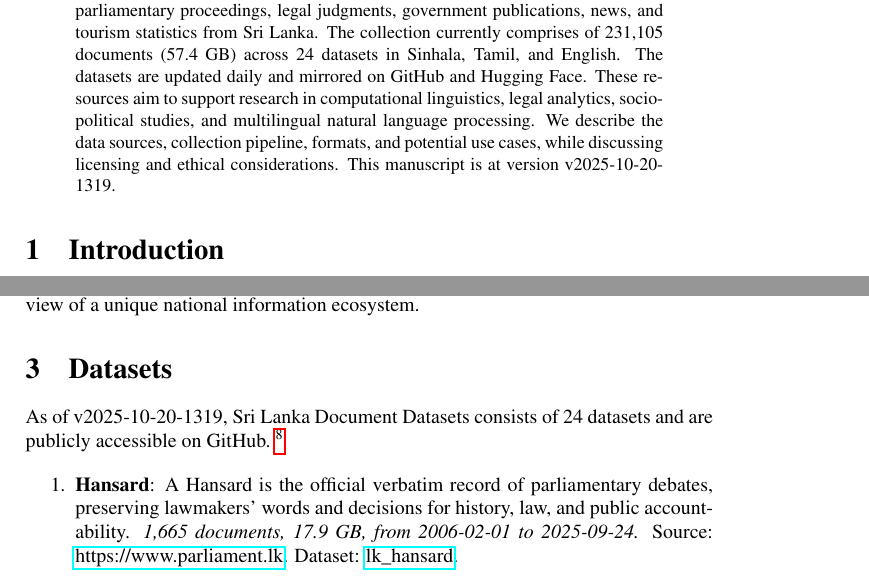
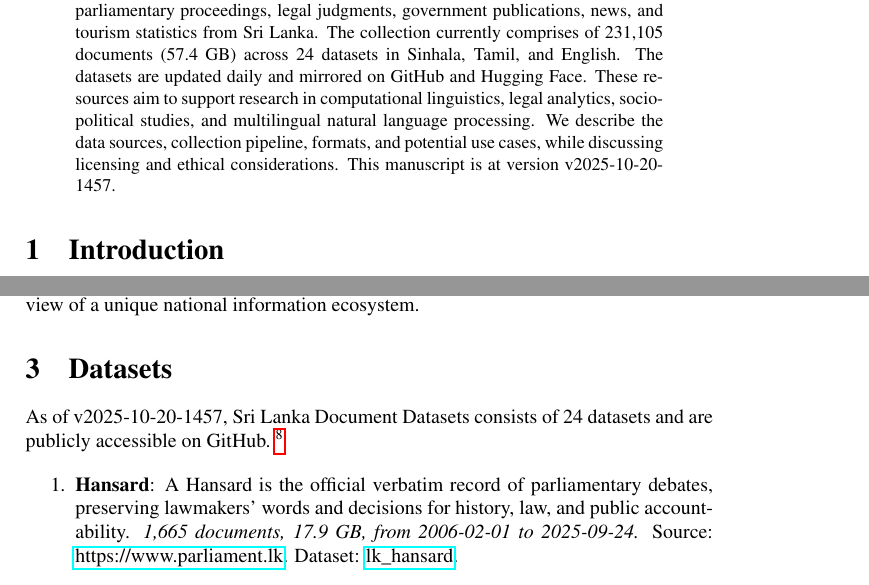
Before and after one commit to nuuuwan/lk_datasets, a LaTeX paper (latex/lk_datasets.tex): two parts of pages 1 and 2 of 7, joined at a grey line, cut so that both start at the same text. Compiled offline with pdfLaTeX; a LaTeX package or settings file that is missing is left out.

Commit message:
🤖 [build.yml] 2025-10-20-0927

```diff
--- a/latex/lk_datasets.tex
+++ b/latex/lk_datasets.tex
@@ -16,7 +16,7 @@
 \normalsize%
 \maketitle%
 \begin{abstract}%
-We present a collection of open, machine-readable document datasets covering parliamentary proceedings, legal judgments, government publications, news, and tourism statistics from Sri Lanka. The collection currently comprises of  231,105  documents (57.4 GB) across 24  datasets in Sinhala, Tamil, and English. The datasets are updated daily and mirrored on GitHub and Hugging Face. These resources aim to support research in computational linguistics, legal analytics, socio-political studies, and multilingual natural language processing. We describe the data sources, collection pipeline, formats, and potential use cases, while discussing licensing and ethical considerations. This manuscript is at version v2025-10-20-1319.%
+We present a collection of open, machine-readable document datasets covering parliamentary proceedings, legal judgments, government publications, news, and tourism statistics from Sri Lanka. The collection currently comprises of  231,105  documents (57.4 GB) across 24  datasets in Sinhala, Tamil, and English. The datasets are updated daily and mirrored on GitHub and Hugging Face. These resources aim to support research in computational linguistics, legal analytics, socio-political studies, and multilingual natural language processing. We describe the data sources, collection pipeline, formats, and potential use cases, while discussing licensing and ethical considerations. This manuscript is at version v2025-10-20-1457.%
 
 %
 \end{abstract}%
@@ -86,7 +86,7 @@ The Sri Lanka Document Datasets aim to fill this gap by aggregating diverse sour
 %
 \section{Datasets}%
 \label{sec:Datasets}%
-As of v2025-10-20-1319, Sri Lanka Document Datasets
+As of v2025-10-20-1457, Sri Lanka Document Datasets
   consists of 24 datasets
  and are publicly accessible on GitHub.%
 ~%
```
Also changed, not shown: README.md, latex/lk_datasets.pdf.
